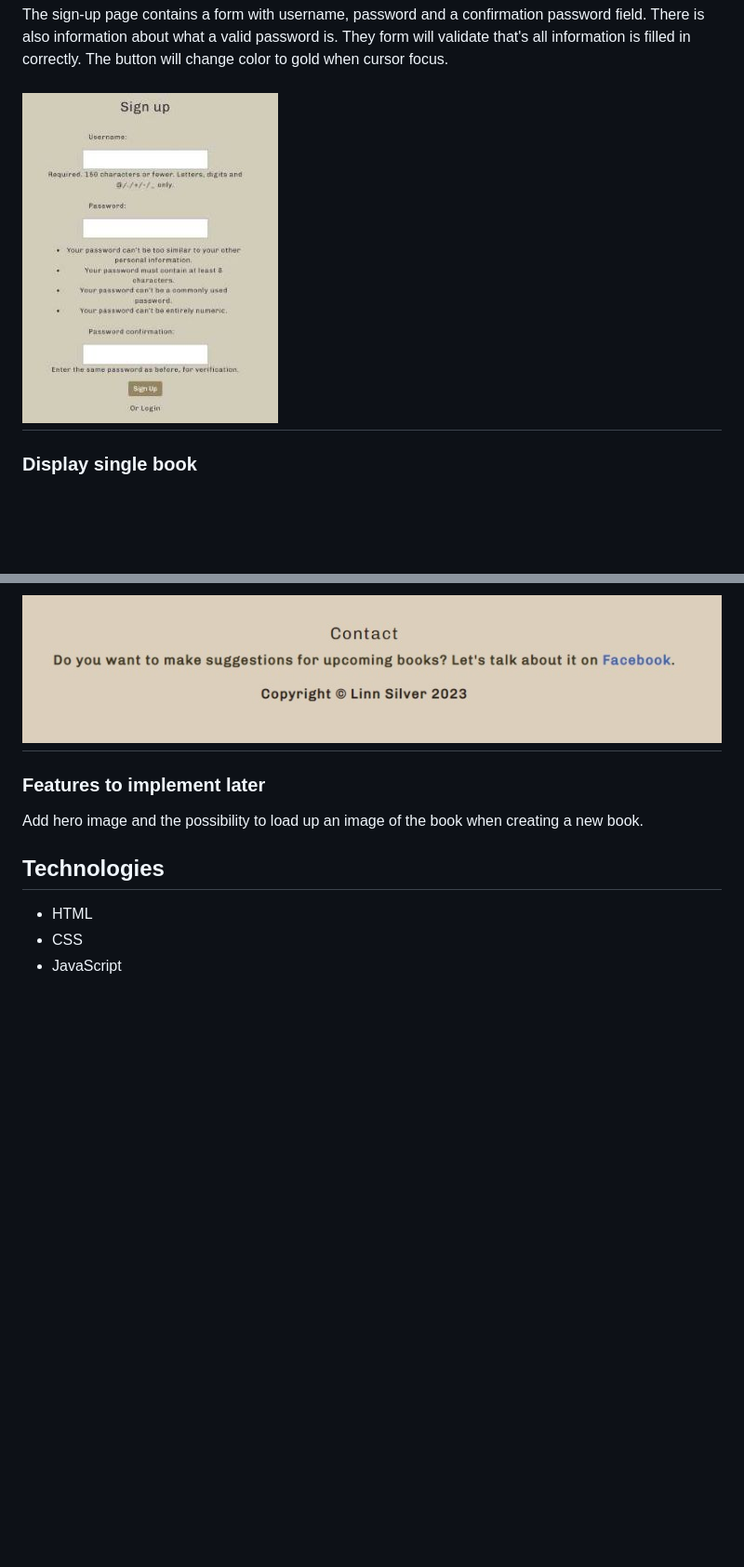
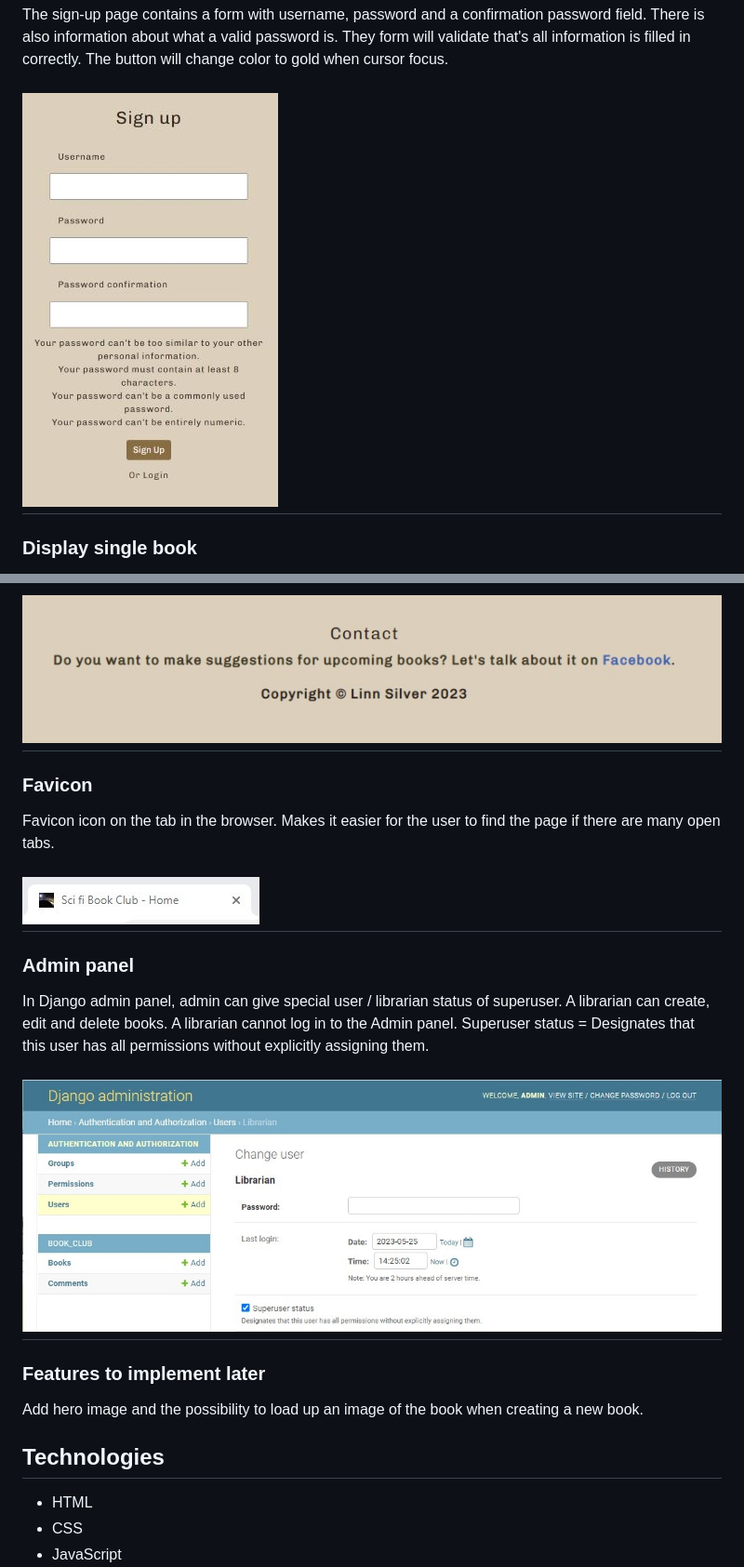
Before and after one commit to LinnSilver/scifi-book-club-pj4, a Markdown page: README.md, 2 parts joined by grey strips. Shown: that part at 93% size. GitHub-like rendering; pictures changed too: assets/images/admin.jpg (added), assets/images/favicon_p.jpg (added), assets/images/signup_p.jpg; blank space fills up the shorter version.

Commit message:
Add favicon and content to reedem

```diff
--- a/README.md
+++ b/README.md
@@ -95,6 +99,15 @@ On the Library page, a Liberian /superuser can create a new book by filling in t
 ###  Fotter
 The footer tells the user that for contact and to discuss upcoming books, there is a Facebook page. The link opens in a new page, and for now it's Facebook homepage. The link text about Facebook will change color to gold when  cursor focus.
 ## ![Fotter](assets/images/footer_p.jpg)
+
+###  Favicon
+Favicon icon on the tab in the browser. Makes it easier for the user to find the page if there are many open tabs.
+## ![Favicon](assets/images/favicon_p.jpg)
+
+###  Admin panel
+In Django admin panel, admin can give special user / librarian status of superuser. A librarian can create, edit and delete books. A librarian cannot log in to the Admin panel.
+Superuser status = Designates that this user has all permissions without explicitly assigning them.
+## ![Admin panel](assets/images/admin.jpg)
 
 ###  Features to implement later
 Add hero image and the possibility to load up an image of the book when creating a new book.
```
Also changed, not shown: other parts of README.md (+4 -0 lines), static/images/favicon.png (added), 5 other files.
